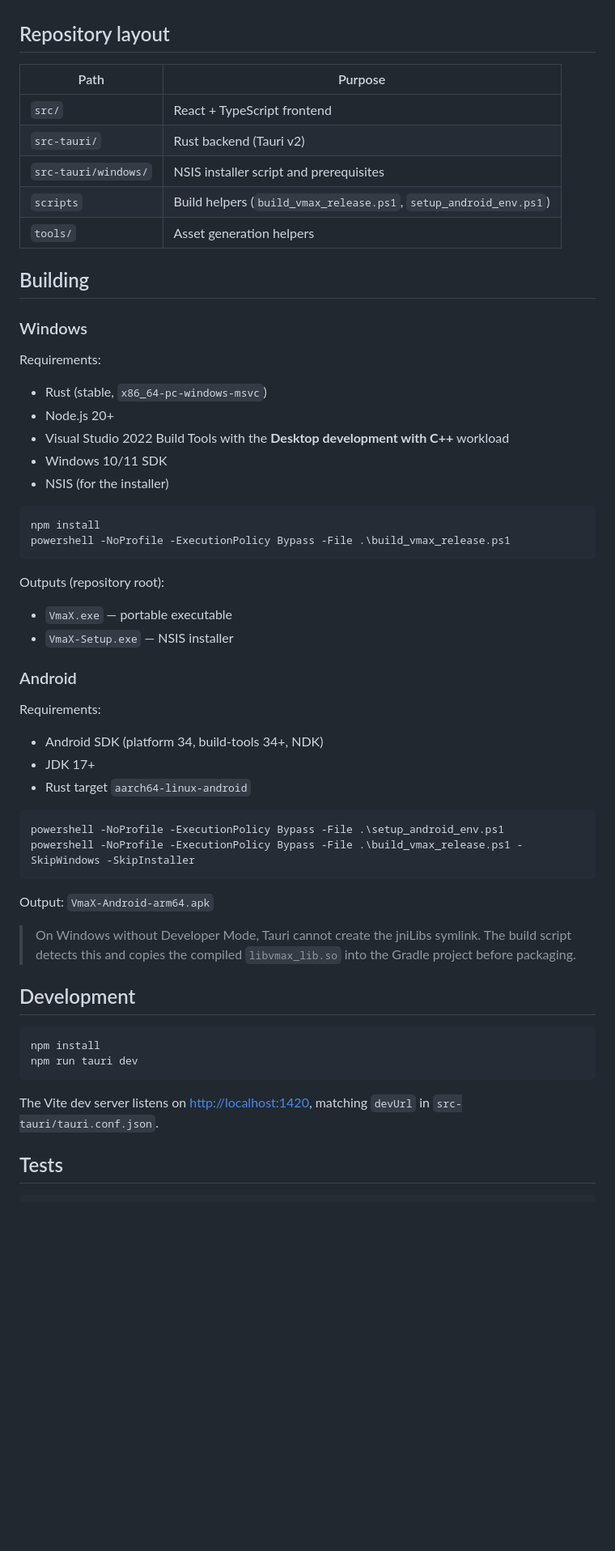
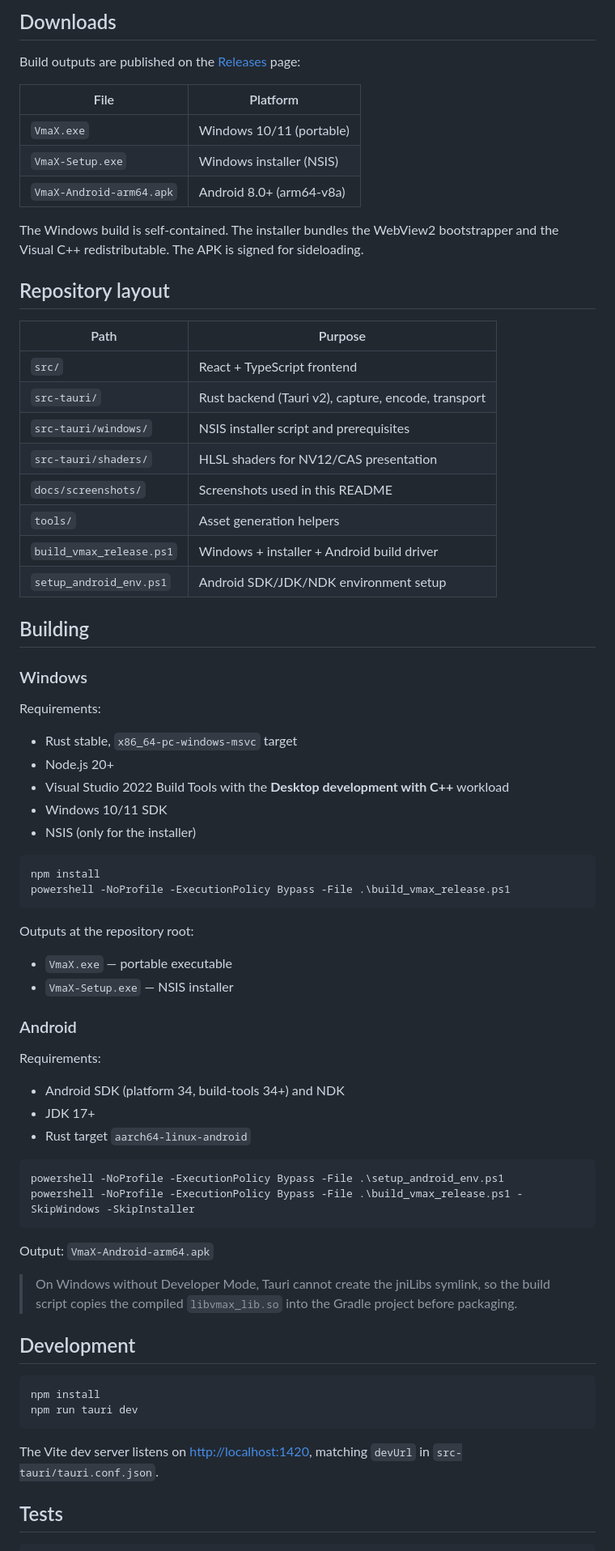
Before and after one commit to VibeXme/VmaX, a Markdown page: README.md, the part around one of its changes. Shown at 81% size. Drawn GitHub-style; blank space fills up the shorter version.

````diff
--- a/README.md
+++ b/README.md
@@ -18,13 +36,29 @@ over the signaling channel.
+## Downloads
+
+Build outputs are published on the [Releases](../../releases) page:
+
+| File | Platform |
+| --- | --- |
+| `VmaX.exe` | Windows 10/11 (portable) |
+| `VmaX-Setup.exe` | Windows installer (NSIS) |
+| `VmaX-Android-arm64.apk` | Android 8.0+ (arm64-v8a) |
+
+The Windows build is self-contained. The installer bundles the WebView2
+bootstrapper and the Visual C++ redistributable. The APK is signed for
+sideloading.
 
 ## Repository layout
 
 | Path | Purpose |
 | --- | --- |
 | `src/` | React + TypeScript frontend |
-| `src-tauri/` | Rust backend (Tauri v2) |
+| `src-tauri/` | Rust backend (Tauri v2), capture, encode, transport |
 | `src-tauri/windows/` | NSIS installer script and prerequisites |
-| `scripts` | Build helpers (`build_vmax_release.ps1`, `setup_android_env.ps1`) |
+| `src-tauri/shaders/` | HLSL shaders for NV12/CAS presentation |
+| `docs/screenshots/` | Screenshots used in this README |
 | `tools/` | Asset generation helpers |
+| `build_vmax_release.ps1` | Windows + installer + Android build driver |
+| `setup_android_env.ps1` | Android SDK/JDK/NDK environment setup |
 
 ## Building
 
@@ -32,18 +66,18 @@ over the signaling channel.
 
 Requirements:
 
-- Rust (stable, `x86_64-pc-windows-msvc`)
+- Rust stable, `x86_64-pc-windows-msvc` target
 - Node.js 20+
 - Visual Studio 2022 Build Tools with the **Desktop development with C++** workload
 - Windows 10/11 SDK
-- NSIS (for the installer)
+- NSIS (only for the installer)
 
 ```powershell
 npm install
 powershell -NoProfile -ExecutionPolicy Bypass -File .\build_vmax_release.ps1
 ```
 
-Outputs (repository root):
+Outputs at the repository root:
 
 - `VmaX.exe` — portable executable
 - `VmaX-Setup.exe` — NSIS installer
@@ -52,7 +86,7 @@ Outputs (repository root):
 
 Requirements:
 
-- Android SDK (platform 34, build-tools 34+, NDK)
+- Android SDK (platform 34, build-tools 34+) and NDK
 - JDK 17+
 - Rust target `aarch64-linux-android`
 
@@ -63,9 +97,9 @@ powershell -NoProfile -ExecutionPolicy Bypass -File .\build_vmax_release.ps1 -Sk
 
 Output: `VmaX-Android-arm64.apk`
 
-> On Windows without Developer Mode, Tauri cannot create the jniLibs symlink.
-> The build script detects this and copies the compiled `libvmax_lib.so`
-> into the Gradle project before packaging.
+> On Windows without Developer Mode, Tauri cannot create the jniLibs symlink, so
+> the build script copies the compiled `libvmax_lib.so` into the Gradle project
+> before packaging.
 
 ## Development
 
@@ -74,8 +108,8 @@ npm install
 npm run tauri dev
 ```
 
-The Vite dev server listens on <http://localhost:1420>, matching
-`devUrl` in `src-tauri/tauri.conf.json`.
+The Vite dev server listens on <http://localhost:1420>, matching `devUrl` in
+`src-tauri/tauri.conf.json`.
 
 ## Tests
 
````
Also changed, not shown: other parts of README.md (+45 -11 lines), release-notes.md (added, +33 -0 lines), docs/screenshots/home.png (added), docs/screenshots/network-options.png (added), docs/screenshots/settings.png (added), 2 other files.
